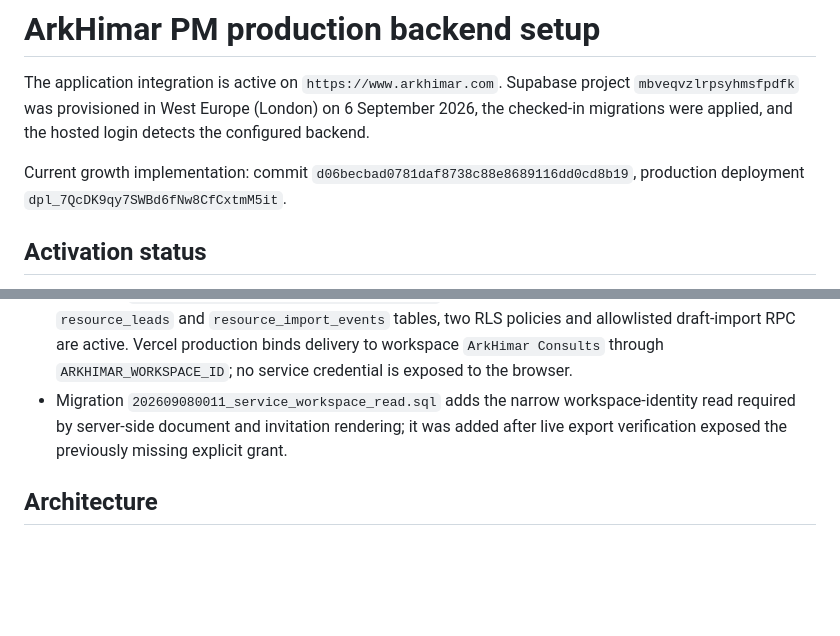
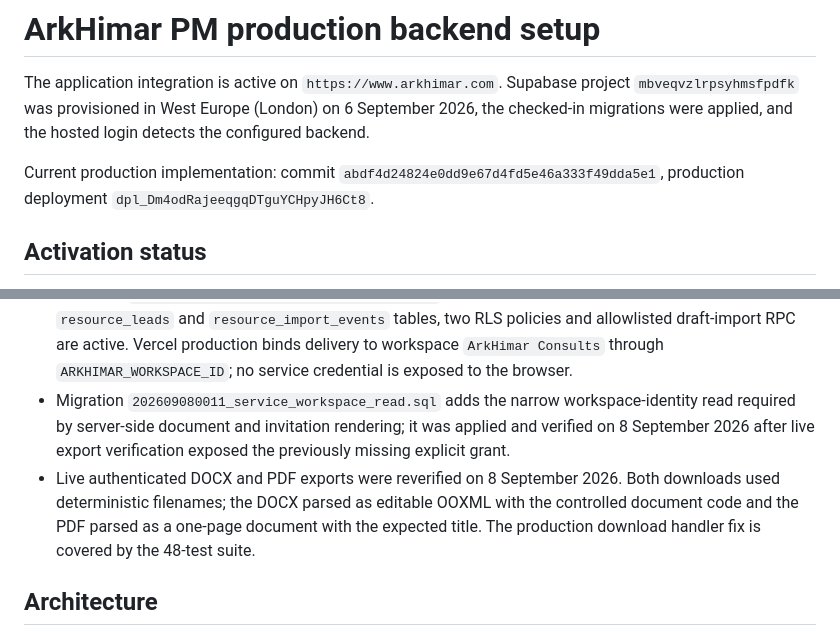
Before and after one commit to ArkHimar/arkhimar-consults, a Markdown page: docs/PRODUCTION_BACKEND_SETUP.md, 2 parts joined by grey strips. GitHub-like rendering; blank space fills up the shorter version.

Commit message:
docs: record controlled export production fix

```diff
--- a/docs/PRODUCTION_BACKEND_SETUP.md
+++ b/docs/PRODUCTION_BACKEND_SETUP.md
@@ -2,7 +2,7 @@
 
 The application integration is active on `https://www.arkhimar.com`. Supabase project `mbveqvzlrpsyhmsfpdfk` was provisioned in West Europe (London) on 6 September 2026, the checked-in migrations were applied, and the hosted login detects the configured backend.
 
-Current growth implementation: commit `d06becbad0781daf8738c88e8689116dd0cd8b19`, production deployment `dpl_7QcDK9qy7SWBd6fNw8CfCxtmM5it`.
+Current production implementation: commit `abdf4d24824e0dd9e67d4fd5e46a333f49dda5e1`, production deployment `dpl_Dm4odRajeeqgqDTguYCHpyJH6Ct8`.
 
 ## Activation status
 
@@ -36,7 +36,8 @@ Current growth implementation: commit `d06becbad0781daf8738c88e8689116dd0cd8b19`
 - DOCX/PDF controlled exports and expiring, revocable, download-limited external shares were added as the next governed-document layer. Share tokens are returned once and only SHA-256 hashes are persisted.
 - Migration `202609070009_document_exports_and_shares.sql` was verified active on 8 September 2026, including all required columns, row-level security, the manager-read policy, both indexes and the least-privilege service-role grants.
 - Migration `202609080010_resource_growth_engine.sql` was applied and verified on 8 September 2026. The `resource_leads` and `resource_import_events` tables, two RLS policies and allowlisted draft-import RPC are active. Vercel production binds delivery to workspace `ArkHimar Consults` through `ARKHIMAR_WORKSPACE_ID`; no service credential is exposed to the browser.
-- Migration `202609080011_service_workspace_read.sql` adds the narrow workspace-identity read required by server-side document and invitation rendering; it was added after live export verification exposed the previously missing explicit grant.
+- Migration `202609080011_service_workspace_read.sql` adds the narrow workspace-identity read required by server-side document and invitation rendering; it was applied and verified on 8 September 2026 after live export verification exposed the previously missing explicit grant.
+- Live authenticated DOCX and PDF exports were reverified on 8 September 2026. Both downloads used deterministic filenames; the DOCX parsed as editable OOXML with the controlled document code and the PDF parsed as a one-page document with the expected title. The production download handler fix is covered by the 48-test suite.
 
 ## Architecture
 
```
